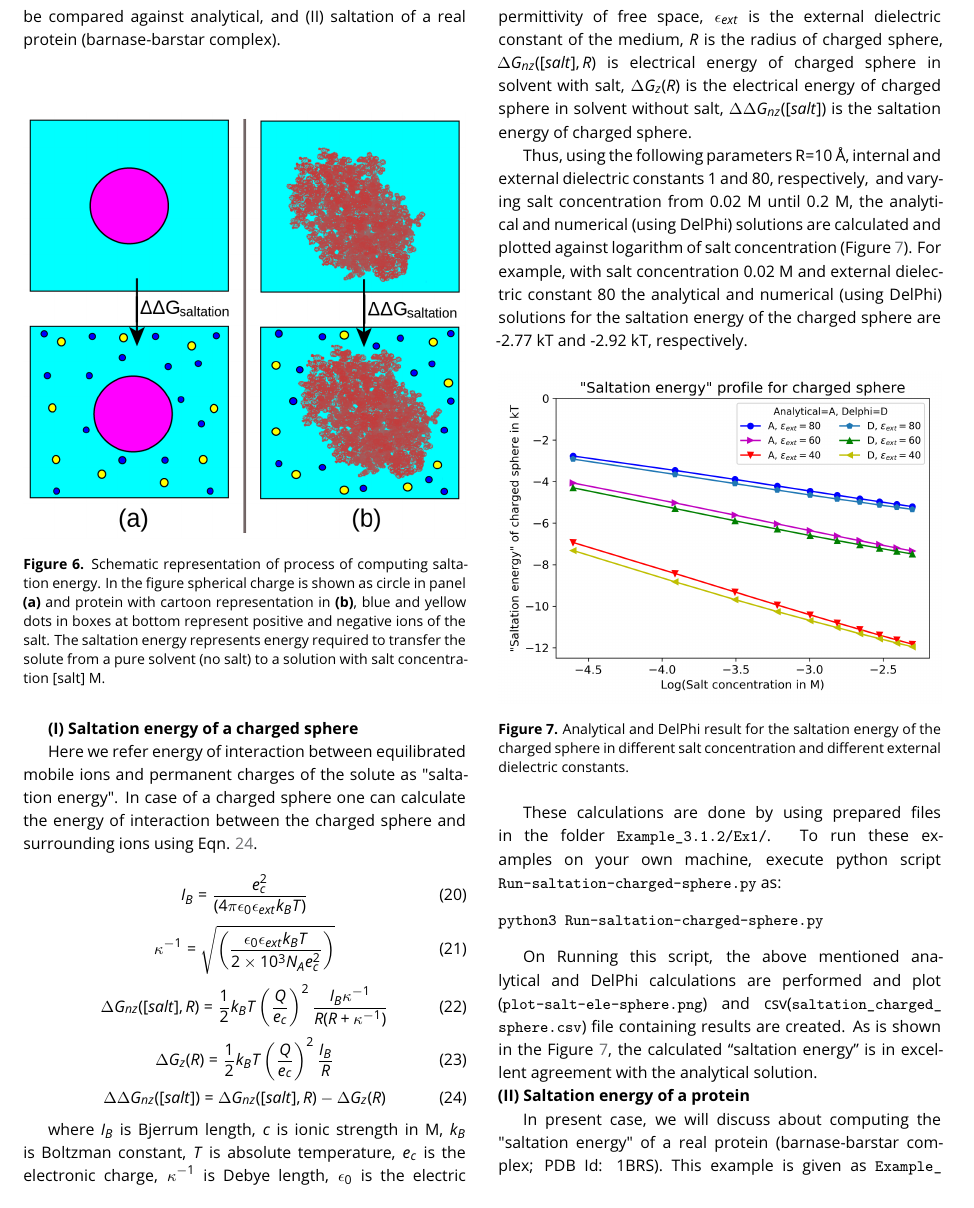
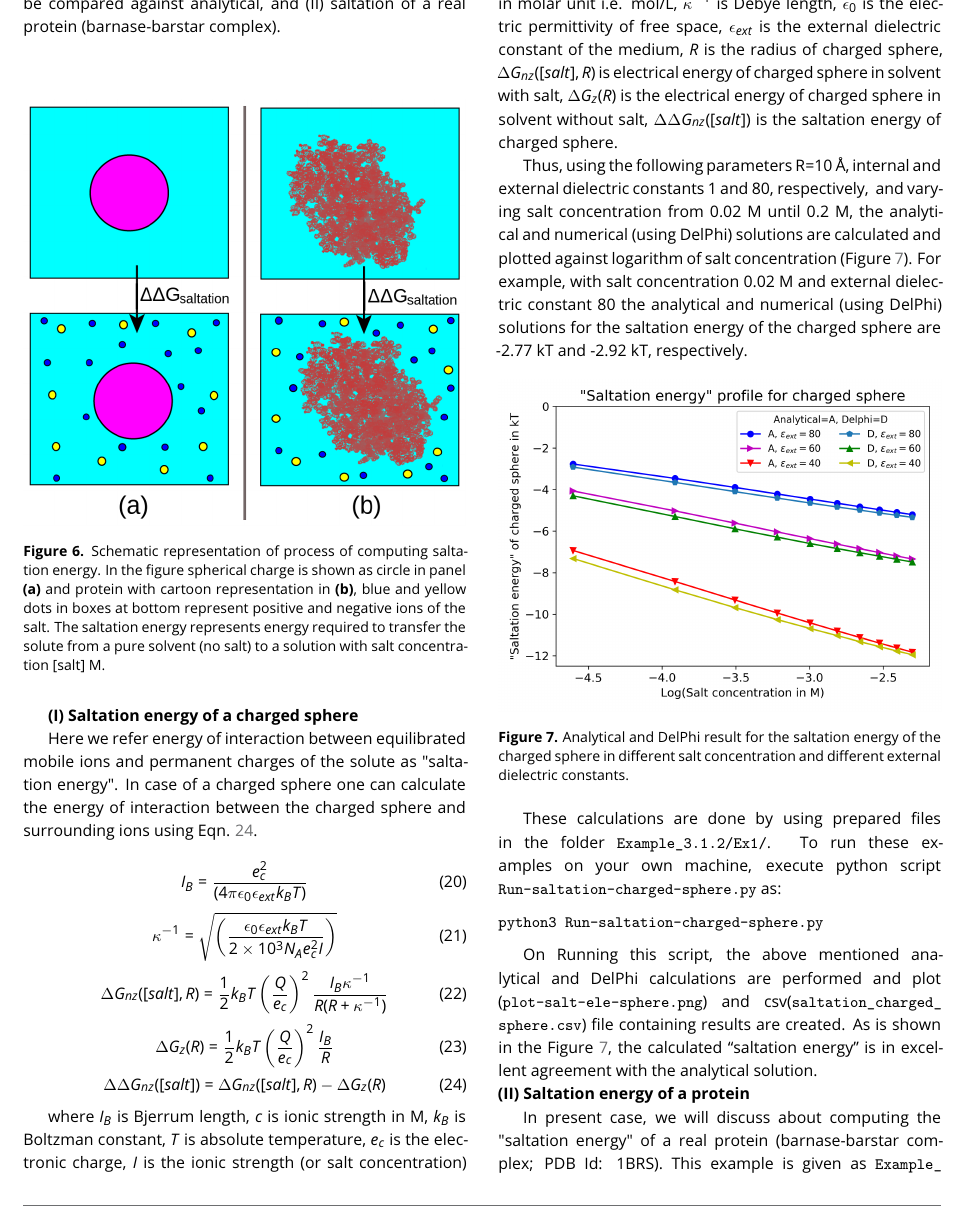
Before and after one commit to delphi001/delphi_tutorial_livecoms, a LaTeX document (article-manuscript/article-manuscript-tutorial-v01.tex): part of page 10 of 23, cut so that both start at the same text. Compiled offline with pdfLaTeX.

Commit message:
Update article-manuscript-tutorial-v01.tex

```diff
--- a/article-manuscript/article-manuscript-tutorial-v01.tex
+++ b/article-manuscript/article-manuscript-tutorial-v01.tex
@@ -445,7 +445,7 @@ Here we refer energy of interaction between equilibrated mobile ions and permane
 I_B = \frac{e_c^2}{(4\pi\epsilon_0\epsilon_{ext}k_BT)}
 \end{equation}
 \begin{equation}
-\kappa^{-1} = \sqrt{\left(\frac{\epsilon_0\epsilon_{ext}k_BT}{2 \times 10^3N_Ae_c^2} \right)}
+\kappa^{-1} = \sqrt{\left(\frac{\epsilon_0\epsilon_{ext}k_BT}{2 \times 10^3N_Ae_c^2 I} \right)}
 \end{equation}
 \begin{equation}
 \Delta G_{nz}([salt], R) = \frac{1}{2}k_B T \left(\frac{Q}{e_c}\right)^2\frac{I_B \kappa^{-1}}{R(R+\kappa^{-1})}
@@ -457,7 +457,7 @@ I_B = \frac{e_c^2}{(4\pi\epsilon_0\epsilon_{ext}k_BT)}
 \Delta\Delta G_{nz}([salt]) = \Delta G_{nz}([salt], R) - \Delta G_z(R)
 \end{equation}
 
-where $I_B$ is Bjerrum length, $ c $ is ionic strength in M, $ k_B $ is Boltzman constant, $ T $ is absolute temperature, $ e_c $ is the electronic charge, $ \kappa^{-1} $ is Debye length, $ \epsilon_0 $ is the electric permittivity of free space, $ \epsilon_{ext} $ is the external dielectric constant of the medium, $ R $ is the radius of charged sphere, $ \Delta G_{nz}([salt], R) $ is electrical energy of charged sphere in solvent with salt, $ \Delta G_z(R) $ is the electrical energy of charged sphere in solvent without salt, $ \Delta\Delta G_{nz}([salt]) $ is the saltation energy of charged sphere.
+where $I_B$ is Bjerrum length, $ c $ is ionic strength in M, $ k_B $ is Boltzman constant, $ T $ is absolute temperature, $ e_c $ is the electronic charge, $ I $ is the ionic strength (or salt concentration) in molar unit i.e. mol/L, $ \kappa^{-1} $ is Debye length, $ \epsilon_0 $ is the electric permittivity of free space, $ \epsilon_{ext} $ is the external dielectric constant of the medium, $ R $ is the radius of charged sphere, $ \Delta G_{nz}([salt], R) $ is electrical energy of charged sphere in solvent with salt, $ \Delta G_z(R) $ is the electrical energy of charged sphere in solvent without salt, $ \Delta\Delta G_{nz}([salt]) $ is the saltation energy of charged sphere.
 
 Thus, using the following parameters R=10 Å, internal and external dielectric constants 1 and 80, respectively,  and varying salt concentration from 0.02 M until 0.2 M, the analytical and numerical (using DelPhi) solutions are calculated and plotted against logarithm of salt concentration (Figure \ref{fig:plot_saltation_spherical_charge}). For example, with salt concentration 0.02 M and external dielectric constant 80 the analytical and numerical (using DelPhi) solutions for the saltation energy of the charged sphere are -2.77 kT and -2.92 kT, respectively.
 
```
